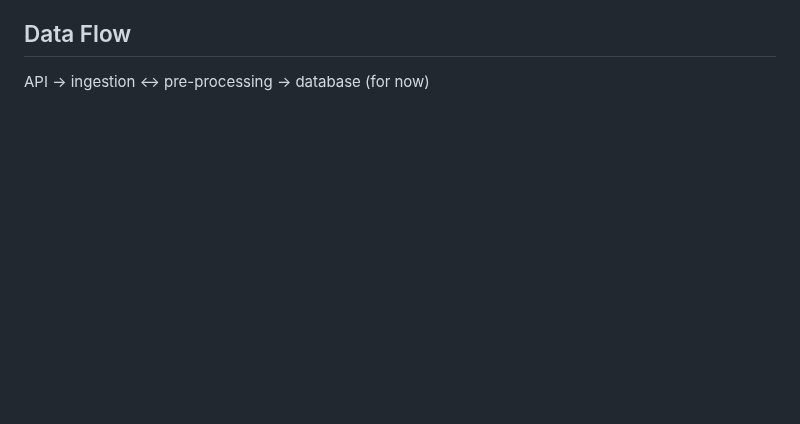
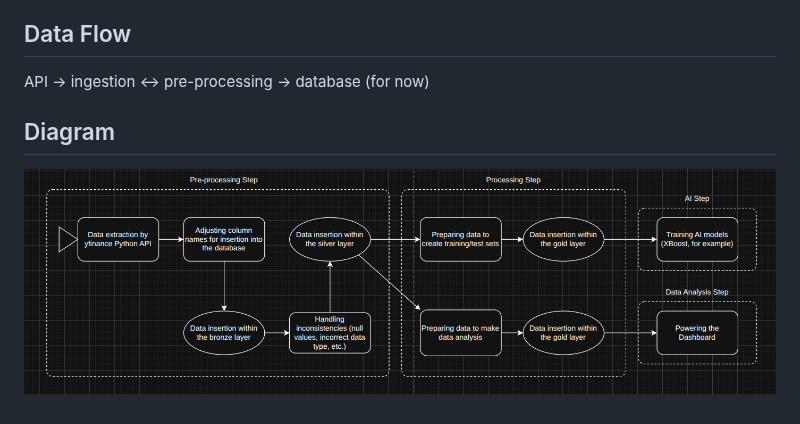
Before and after one commit to hurikk/AlphaStream, a Markdown page: docs/architecture.md, the part around the change. GitHub-like rendering; pictures changed too: docs/assets/architecture.png (added); blank space fills up the shorter version.

Commit message:
docs: adding architecture diagram

```diff
--- a/docs/architecture.md
+++ b/docs/architecture.md
@@ -20,3 +20,6 @@ Brief description of what the system does and its responsibilities
 
 ## Data Flow
 API → ingestion ↔ pre-processing → database (for now)
+
+## Diagram
+![Architecture](assets/architecture.png)
```
